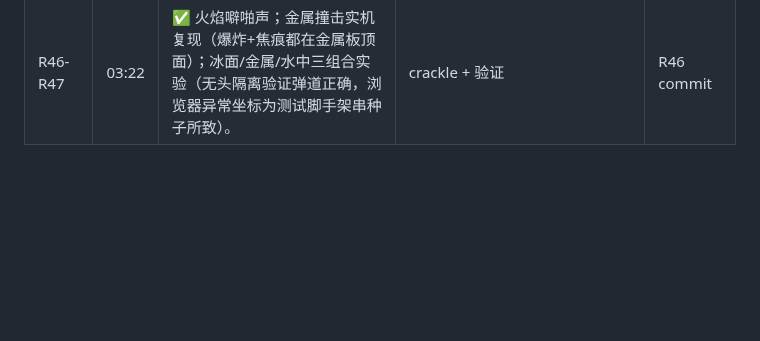
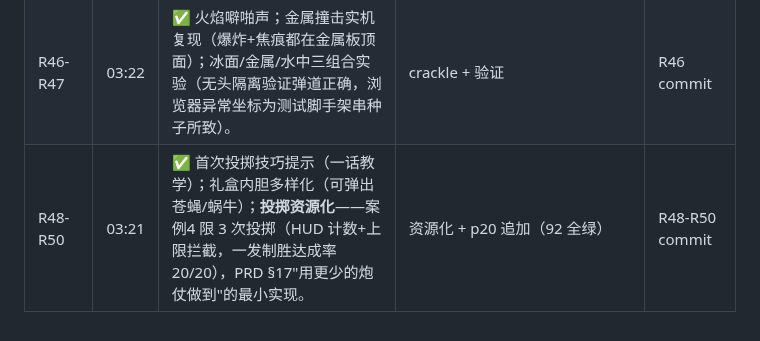
Before and after one commit to Bairea/boom_bug, a Markdown page: docs/playtest-log.md, the part around the change. Drawn GitHub-style; blank space fills up the shorter version.

Commit message:
docs: R48-R50 日志

```diff
--- a/docs/playtest-log.md
+++ b/docs/playtest-log.md
@@ -31,3 +31,4 @@
 | R40-R42 | 03:02 | ✅ 水火交互（燃烧木板落水熄灭）；**火焰传播**（灼烧范围内的木板续燃/玻璃炸裂/礼盒弹胆）；全材料大场景视觉回归（10 种道具同框）+ 文档同步。 | 水火+传播+视觉（91 全绿） | R40-R42 commit |
 | R43-R45 | 03:07 | ✅ 回放全流程实测（REPLAY 水印/进度条/从爆前 1.5s 开始）；浏览器 15 局 soak 零异常；`__lab.renderNow` 截图钩子（绕过节流标签页渲染暂停）。<br>❌ 修复：HUD 目标行渲染的是 goal **函数**而非求值结果（显示 undefined）→ 求值并实时显示达成 ✓。 | HUD 修复 + renderNow（91 全绿） | R45c commit |
 | R46-R47 | 03:22 | ✅ 火焰噼啪声；金属撞击实机复现（爆炸+焦痕都在金属板顶面）；冰面/金属/水中三组合实验（无头隔离验证弹道正确，浏览器异常坐标为测试脚手架串种子所致）。 | crackle + 验证 | R46 commit |
+| R48-R50 | 03:21 | ✅ 首次投掷技巧提示（一话教学）；礼盒内胆多样化（可弹出苍蝇/蜗牛）；**投掷资源化**——案例4 限 3 次投掷（HUD 计数+上限拦截，一发制胜达成率 20/20），PRD §17"用更少的炮仗做到"的最小实现。 | 资源化 + p20 追加（92 全绿） | R48-R50 commit |
```
